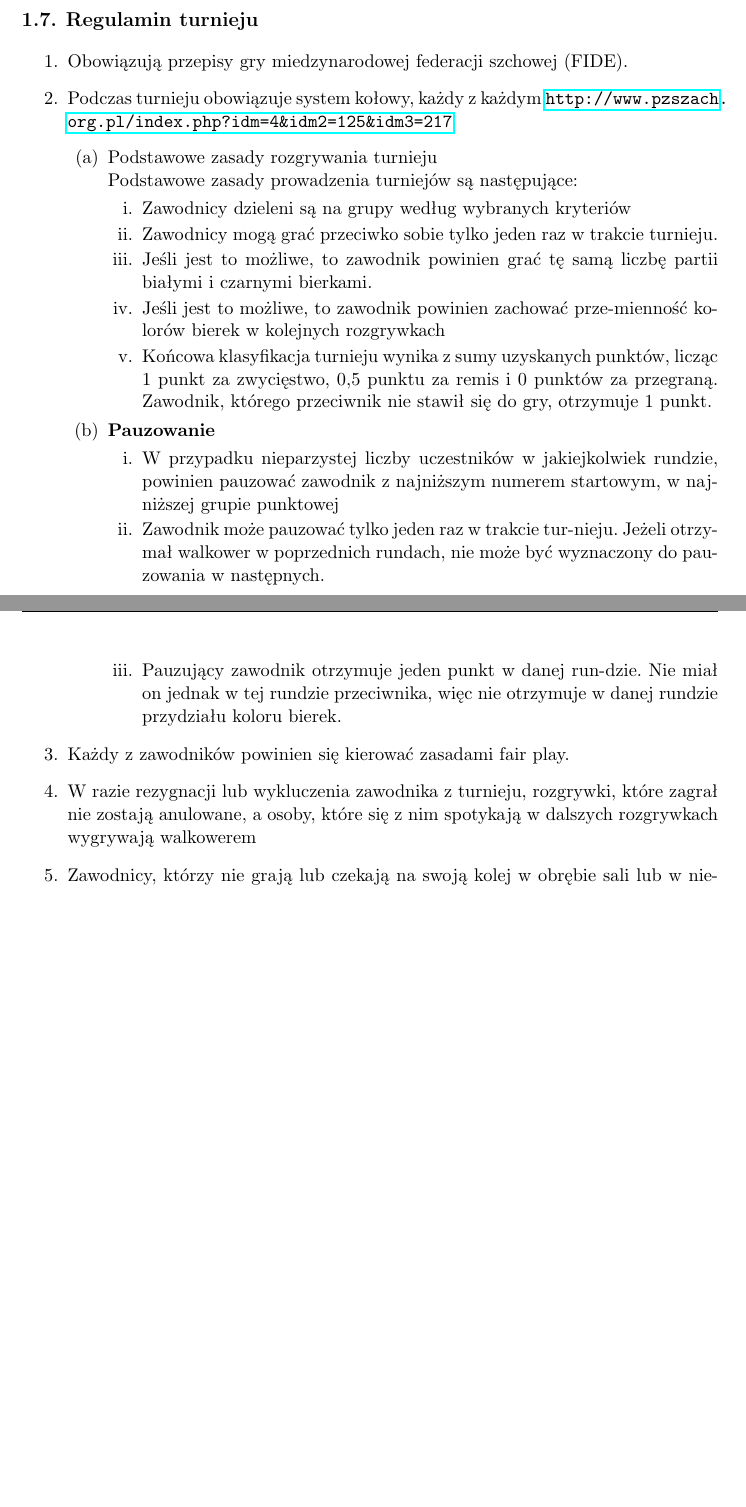
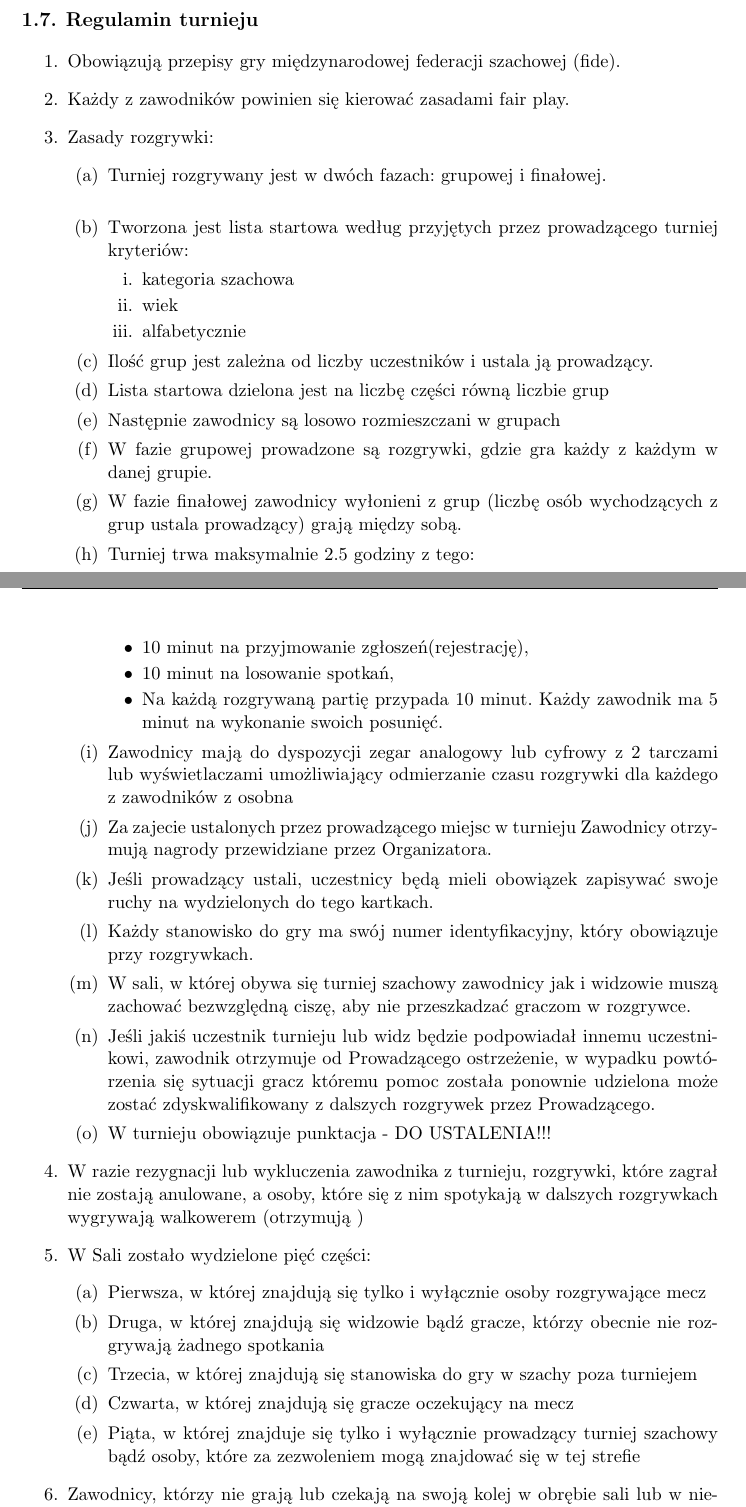
Before and after one commit to mirka94/ChessTournament, a LaTeX book (zpi2014/dokumentacja.tex, which reads zpi2014/wstep.tex): two parts of pages 5 and 6 of 19 before the commit and two parts of pages 5 and 6 of 20 after it, joined at a grey line, cut so that both start at the same text, the shorter picture padded with empty space. Compiled offline with pdfLaTeX.

Commit message:
Regulamin
regulamin

```diff
--- a/zpi2014/wstep.tex
+++ b/zpi2014/wstep.tex
@@ -95,32 +95,50 @@ Program wspomagający przeprowadzenie turneju szachowego
 
 \section{Regulamin turnieju}
 \begin{enumerate}
-	\item Obowiązują przepisy gry miedzynarodowej federacji szchowej (FIDE).
-	\item Podczas turnieju obowiązuje system kołowy, każdy z każdym \url{http://www.pzszach.org.pl/index.php?idm=4&idm2=125&idm3=217}
-	\begin{enumerate}
-		\item Podstawowe zasady rozgrywania turnieju
-		\\Podstawowe zasady prowadzenia turniejów są następujące:
+\item Obowiązują przepisy gry międzynarodowej federacji szachowej (fide).
+\item Każdy z zawodników powinien się kierować zasadami fair play.
+\item Zasady rozgrywki:
 \begin{enumerate}
-\item Zawodnicy dzieleni są na grupy według wybranych kryteriów
-\item Zawodnicy mogą grać przeciwko sobie tylko jeden raz w trakcie turnieju.
-\item Jeśli jest to możliwe, to zawodnik powinien grać tę samą liczbę partii białymi i czarnymi bierkami.
-\item Jeśli jest to możliwe, to zawodnik powinien zachować prze-mienność kolorów bierek w kolejnych rozgrywkach
-\item Końcowa klasyfikacja turnieju wynika z sumy uzyskanych punktów, licząc 1 punkt za zwycięstwo, 0,5 punktu za remis i 0 punktów za przegraną. Zawodnik, którego przeciwnik nie stawił się do gry, otrzymuje 1 punkt.
+\item Turniej rozgrywany jest w dwóch fazach: grupowej i finałowej.\\
+\item Tworzona jest lista startowa według przyjętych przez prowadzącego turniej kryteriów:
+\begin{enumerate}
+\item kategoria szachowa
+\item wiek
+\item alfabetycznie
 \end{enumerate}
-\item \textbf{Pauzowanie}
+\item Ilość grup jest zależna od liczby uczestników i ustala ją prowadzący.
+\item Lista startowa dzielona jest na liczbę części równą liczbie grup
+\item Następnie zawodnicy są losowo rozmieszczani w grupach
+\item W fazie grupowej prowadzone są rozgrywki, gdzie gra każdy z każdym w danej grupie.
+\item W fazie finałowej zawodnicy wyłonieni z grup (liczbę osób wychodzących z grup ustala prowadzący) grają między sobą.
+\item Turniej trwa maksymalnie 2.5 godziny z tego:
+\begin{itemize}
+\item 10 minut na przyjmowanie zgłoszeń(rejestrację),
+\item 10 minut na losowanie spotkań,
+\item Na każdą rozgrywaną partię przypada 10 minut. Każdy zawodnik ma 5 minut na wykonanie swoich posunięć.
+\end{itemize}
+\item Zawodnicy mają do dyspozycji zegar analogowy lub cyfrowy z 2 tarczami lub wyświetlaczami umożliwiający odmierzanie czasu rozgrywki dla każdego z zawodników z osobna
+\item Za zajecie ustalonych przez prowadzącego miejsc w turnieju Zawodnicy otrzymują nagrody przewidziane przez Organizatora.
+\item Jeśli prowadzący ustali, uczestnicy będą mieli obowiązek zapisywać swoje ruchy na wydzielonych do tego kartkach.
+\item Każdy stanowisko do gry ma swój numer identyfikacyjny, który obowiązuje przy rozgrywkach.
+\item W sali, w której obywa się turniej szachowy zawodnicy jak i widzowie muszą zachować bezwzględną ciszę, aby nie przeszkadzać graczom w rozgrywce.
+\item Jeśli jakiś uczestnik turnieju lub widz będzie podpowiadał innemu uczestnikowi, zawodnik otrzymuje od Prowadzącego ostrzeżenie, w wypadku powtórzenia się sytuacji gracz któremu pomoc została ponownie udzielona może zostać zdyskwalifikowany z dalszych rozgrywek przez Prowadzącego.
+\item W turnieju obowiązuje punktacja - DO USTALENIA!!!
+\end{enumerate}
+\item W razie rezygnacji lub wykluczenia zawodnika z turnieju, rozgrywki, które zagrał nie zostają anulowane, a osoby, które się z nim spotykają w dalszych rozgrywkach wygrywają walkowerem (otrzymują )
+\item W Sali zostało wydzielone pięć części:
 \begin{enumerate}
-	\item W przypadku nieparzystej liczby uczestników w jakiejkolwiek rundzie, powinien pauzować zawodnik z najniższym numerem startowym, w najniższej grupie punktowej
-	\item Zawodnik może pauzować tylko jeden raz w trakcie tur-nieju. Jeżeli otrzymał walkower w poprzednich rundach, nie może być wyznaczony do pauzowania w następnych.
-	\item Pauzujący zawodnik otrzymuje jeden punkt w danej run-dzie. Nie miał on jednak w tej rundzie przeciwnika, więc nie otrzymuje w danej rundzie przydziału koloru bierek.
+\item Pierwsza, w której znajdują się tylko i wyłącznie osoby rozgrywające mecz
+\item Druga, w której znajdują się widzowie bądź gracze, którzy obecnie nie rozgrywają żadnego spotkania
+\item Trzecia, w której znajdują się stanowiska do gry w szachy poza turniejem
+\item Czwarta, w której znajdują się gracze oczekujący na mecz
+\item Piąta, w której znajduje się tylko i wyłącznie prowadzący turniej szachowy bądź osoby, które za zezwoleniem mogą znajdować się w tej strefie
 \end{enumerate}
-	\end{enumerate}
-	\item Każdy z zawodników powinien się kierować zasadami fair play.
-	\item W razie rezygnacji lub wykluczenia zawodnika z turnieju, rozgrywki, które zagrał nie zostają anulowane, a osoby, które się z nim spotykają w dalszych rozgrywkach wygrywają walkowerem
-	\item Zawodnicy, którzy nie grają lub czekają na swoją kolej w obrębie sali lub w niedalekiej odległości od niej w wypadku wezwania do rozgrywki powinni w trybie natychmiastowym zgłosić się do udziału w spotkaniu. W wypadku niestawienia się do rozegrania meczu zawodnik zostaję zdyskwalifikowany.
-	\item W przypadku, gdy:
+\item Zawodnicy, którzy nie grają lub czekają na swoją kolej w obrębie sali lub w niedalekiej odległości od niej w wypadku wezwania do rozgrywki powinni w trybie natychmiastowym zgłosić się do udziału w spotkaniu. W wypadku niestawienia się do rozegrania meczu zawodnik zostaję zdyskwalifikowany.
+\item W przypadku, gdy:
 \begin{itemize}
-	\item Zawodnik utrudnia przeprowadzanie rozgrywek może zostać zdyskwalifikowany z turnieju lub wyproszony z sali przez Prowadzącego.
-	\item Widz utrudnia przeprowadzanie rozgrywek może zostać wyproszony z sali przez Prowadzącego.
+\item Zawodnik utrudnia przeprowadzanie rozgrywek może zostać zdyskwalifikowany z turnieju lub wyproszony z sali przez Prowadzącego.
+\item Widz utrudnia przeprowadzanie rozgrywek może zostać wyproszony z sali przez Prowadzącego.
 \end{itemize}
 \item Udział w turnieju szachowym jest równoznaczny z zaakceptowaniem regulaminu
 \end{enumerate}
```
Also changed, not shown: zpi2014/dokumentacja.pdf, 5 other files.
